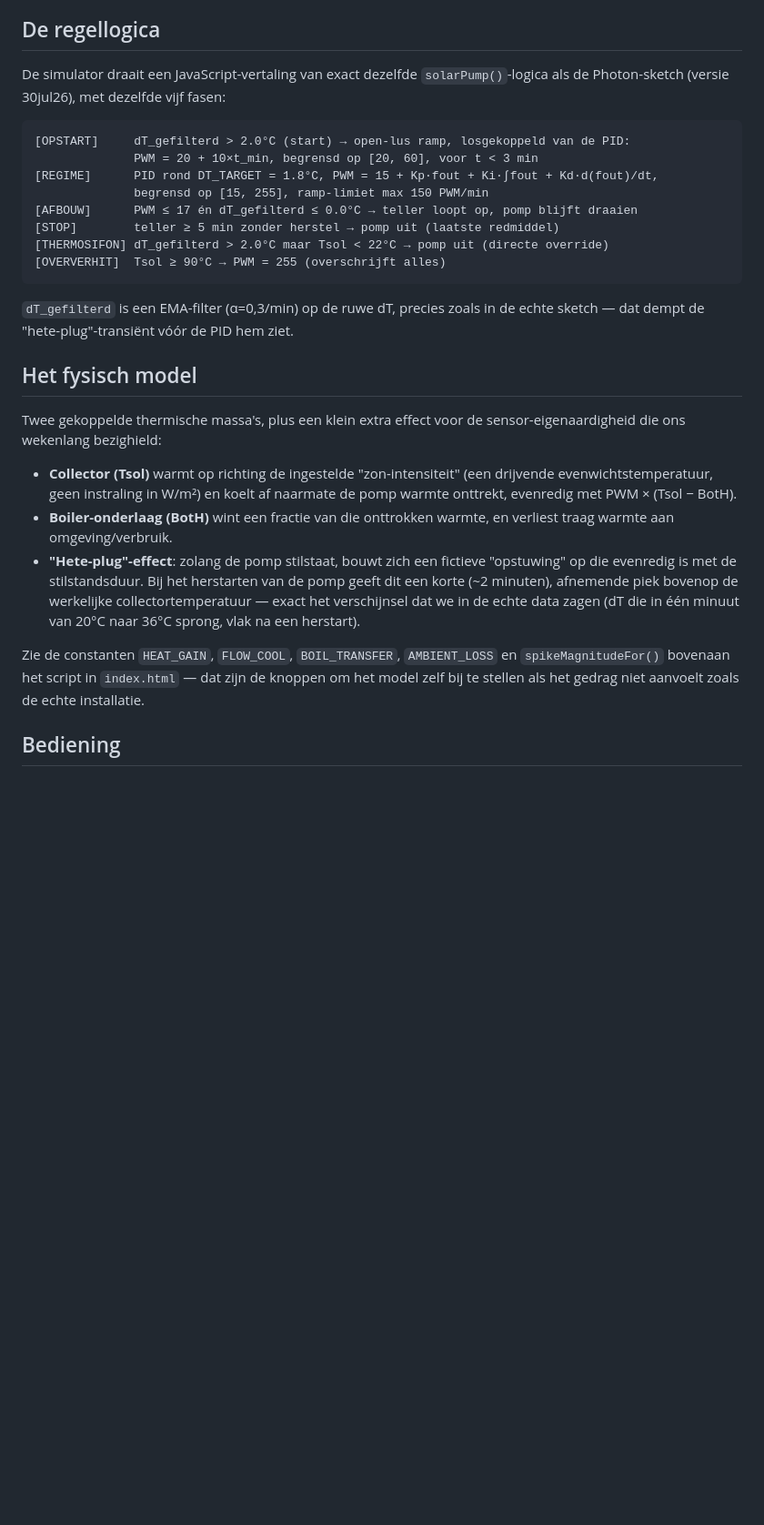
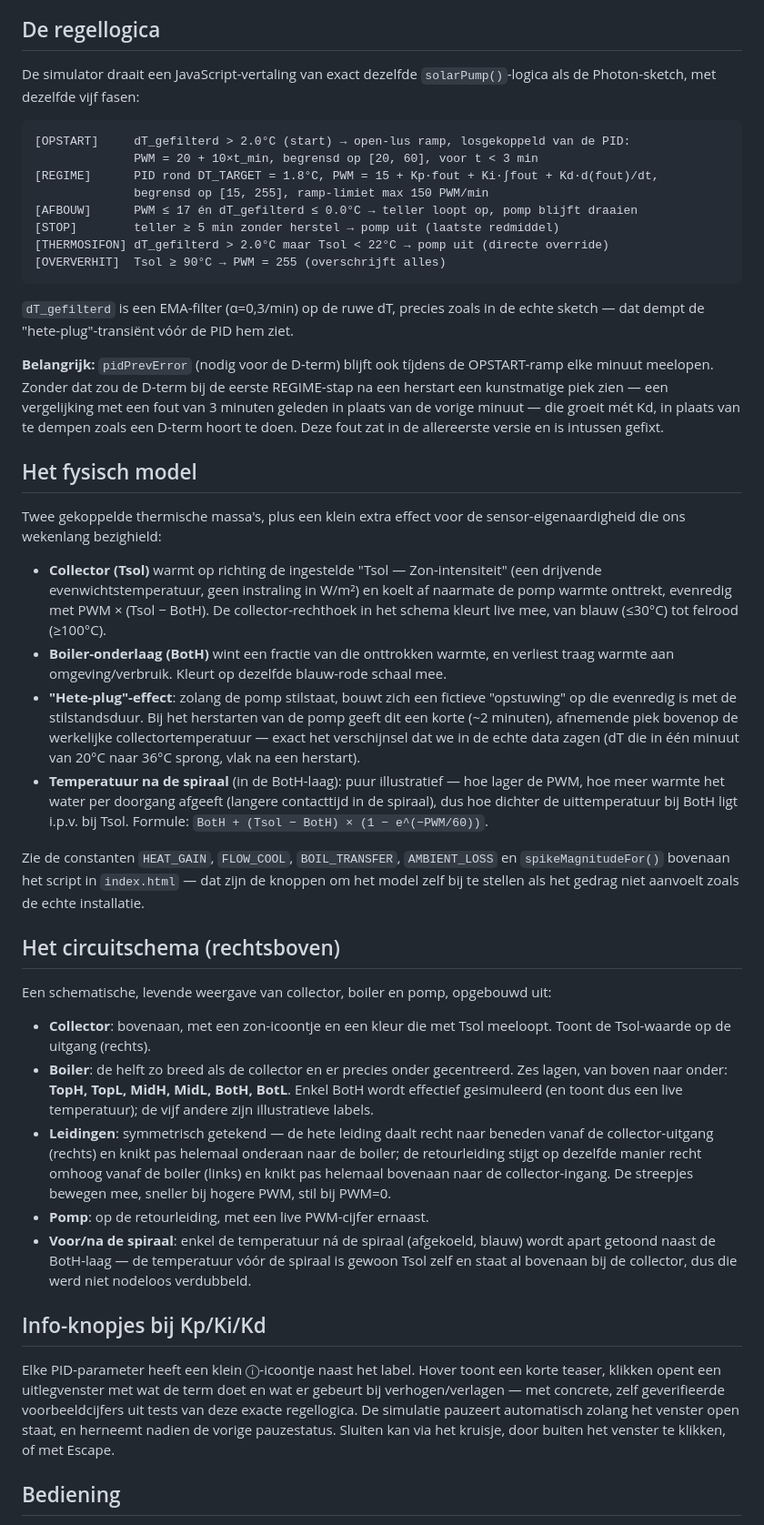
Before and after one commit to FidelDworp/Games-with-kids, a Markdown page: Leon/ECO_Digital_Twin_README.md, the part around one of its changes. Shown at 91% size. GitHub-like rendering; blank space fills up the shorter version.

````diff
--- a/Leon/ECO_Digital_Twin_README.md
+++ b/Leon/ECO_Digital_Twin_README.md
@@ -10,7 +10,7 @@ Dit is een **kwalitatief correct, niet kwantitatief exact** model. Het doel is i
 
 ## De regellogica
 
-De simulator draait een JavaScript-vertaling van exact dezelfde `solarPump()`-logica als de Photon-sketch (versie 30jul26), met dezelfde vijf fasen:
+De simulator draait een JavaScript-vertaling van exact dezelfde `solarPump()`-logica als de Photon-sketch, met dezelfde vijf fasen:
 
 ```
 [OPSTART]     dT_gefilterd > 2.0°C (start) → open-lus ramp, losgekoppeld van de PID:
@@ -25,15 +25,32 @@ De simulator draait een JavaScript-vertaling van exact dezelfde `solarPump()`-lo
 
 `dT_gefilterd` is een EMA-filter (α=0,3/min) op de ruwe dT, precies zoals in de echte sketch — dat dempt de "hete-plug"-transiënt vóór de PID hem ziet.
 
+**Belangrijk:** `pidPrevError` (nodig voor de D-term) blijft ook tíjdens de OPSTART-ramp elke minuut meelopen. Zonder dat zou de D-term bij de eerste REGIME-stap na een herstart een kunstmatige piek zien — een vergelijking met een fout van 3 minuten geleden in plaats van de vorige minuut — die groeit mét Kd, in plaats van te dempen zoals een D-term hoort te doen. Deze fout zat in de allereerste versie en is intussen gefixt.
+
 ## Het fysisch model
 
 Twee gekoppelde thermische massa's, plus een klein extra effect voor de sensor-eigenaardigheid die ons wekenlang bezighield:
 
-- **Collector (Tsol)** warmt op richting de ingestelde "zon-intensiteit" (een drijvende evenwichtstemperatuur, geen instraling in W/m²) en koelt af naarmate de pomp warmte onttrekt, evenredig met PWM × (Tsol − BotH).
-- **Boiler-onderlaag (BotH)** wint een fractie van die onttrokken warmte, en verliest traag warmte aan omgeving/verbruik.
+- **Collector (Tsol)** warmt op richting de ingestelde "Tsol — Zon-intensiteit" (een drijvende evenwichtstemperatuur, geen instraling in W/m²) en koelt af naarmate de pomp warmte onttrekt, evenredig met PWM × (Tsol − BotH). De collector-rechthoek in het schema kleurt live mee, van blauw (≤30°C) tot felrood (≥100°C).
+- **Boiler-onderlaag (BotH)** wint een fractie van die onttrokken warmte, en verliest traag warmte aan omgeving/verbruik. Kleurt op dezelfde blauw-rode schaal mee.
 - **"Hete-plug"-effect**: zolang de pomp stilstaat, bouwt zich een fictieve "opstuwing" op die evenredig is met de stilstandsduur. Bij het herstarten van de pomp geeft dit een korte (~2 minuten), afnemende piek bovenop de werkelijke collectortemperatuur — exact het verschijnsel dat we in de echte data zagen (dT die in één minuut van 20°C naar 36°C sprong, vlak na een herstart).
+- **Temperatuur na de spiraal** (in de BotH-laag): puur illustratief — hoe lager de PWM, hoe meer warmte het water per doorgang afgeeft (langere contacttijd in de spiraal), dus hoe dichter de uittemperatuur bij BotH ligt i.p.v. bij Tsol. Formule: `BotH + (Tsol − BotH) × (1 − e^(−PWM/60))`.
 
 Zie de constanten `HEAT_GAIN`, `FLOW_COOL`, `BOIL_TRANSFER`, `AMBIENT_LOSS` en `spikeMagnitudeFor()` bovenaan het script in `index.html` — dat zijn de knoppen om het model zelf bij te stellen als het gedrag niet aanvoelt zoals de echte installatie.
 
+## Het circuitschema (rechtsboven)
+
+Een schematische, levende weergave van collector, boiler en pomp, opgebouwd uit:
+
+- **Collector**: bovenaan, met een zon-icoontje en een kleur die met Tsol meeloopt. Toont de Tsol-waarde op de uitgang (rechts).
+- **Boiler**: de helft zo breed als de collector en er precies onder gecentreerd. Zes lagen, van boven naar onder: **TopH, TopL, MidH, MidL, BotH, BotL**. Enkel BotH wordt effectief gesimuleerd (en toont dus een live temperatuur); de vijf andere zijn illustratieve labels.
+- **Leidingen**: symmetrisch getekend — de hete leiding daalt recht naar beneden vanaf de collector-uitgang (rechts) en knikt pas helemaal onderaan naar de boiler; de retourleiding stijgt op dezelfde manier recht omhoog vanaf de boiler (links) en knikt pas helemaal bovenaan naar de collector-ingang. De streepjes bewegen mee, sneller bij hogere PWM, stil bij PWM=0.
+- **Pomp**: op de retourleiding, met een live PWM-cijfer ernaast.
+- **Voor/na de spiraal**: enkel de temperatuur ná de spiraal (afgekoeld, blauw) wordt apart getoond naast de BotH-laag — de temperatuur vóór de spiraal is gewoon Tsol zelf en staat al bovenaan bij de collector, dus die werd niet nodeloos verdubbeld.
+
+## Info-knopjes bij Kp/Ki/Kd
+
+Elke PID-parameter heeft een klein ⓘ-icoontje naast het label. Hover toont een korte teaser, klikken opent een uitlegvenster met wat de term doet en wat er gebeurt bij verhogen/verlagen — met concrete, zelf geverifieerde voorbeeldcijfers uit tests van deze exacte regellogica. De simulatie pauzeert automatisch zolang het venster open staat, en herneemt nadien de vorige pauzestatus. Sluiten kan via het kruisje, door buiten het venster te klikken, of met Escape.
+
 ## Bediening
 
````
Also changed, not shown: other parts of Leon/ECO_Digital_Twin_README.md (+16 -9 lines).
